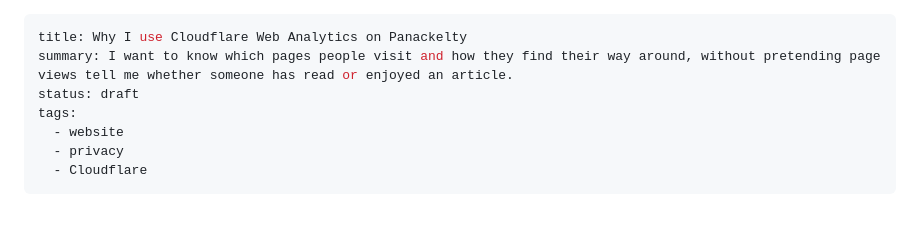
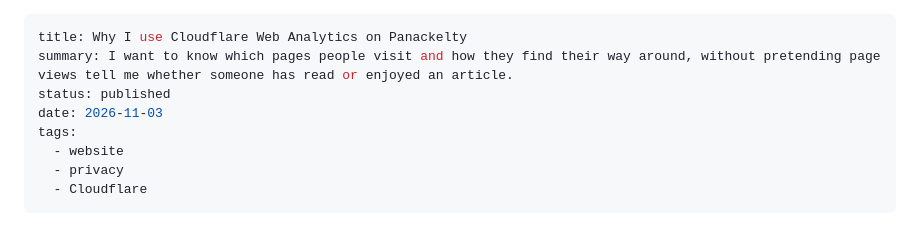
Before and after one commit to sproates/panackelty-website, a Markdown page: content/articles/why-i-use-cloudflare-web-analytics.md, the part around the change. GitHub-like rendering.

Commit message:
Publish Cloudflare analytics article

```diff
--- a/drafts/why-i-use-cloudflare-web-analytics.md
+++ b/content/articles/why-i-use-cloudflare-web-analytics.md
@@ -1,7 +1,8 @@
 ---
 title: Why I use Cloudflare Web Analytics on Panackelty
 summary: I want to know which pages people visit and how they find their way around, without pretending page views tell me whether someone has read or enjoyed an article.
-status: draft
+status: published
+date: 2026-11-03
 tags:
   - website
   - privacy
```
Also changed, not shown: ROADMAP.md (+7 -6 lines).
